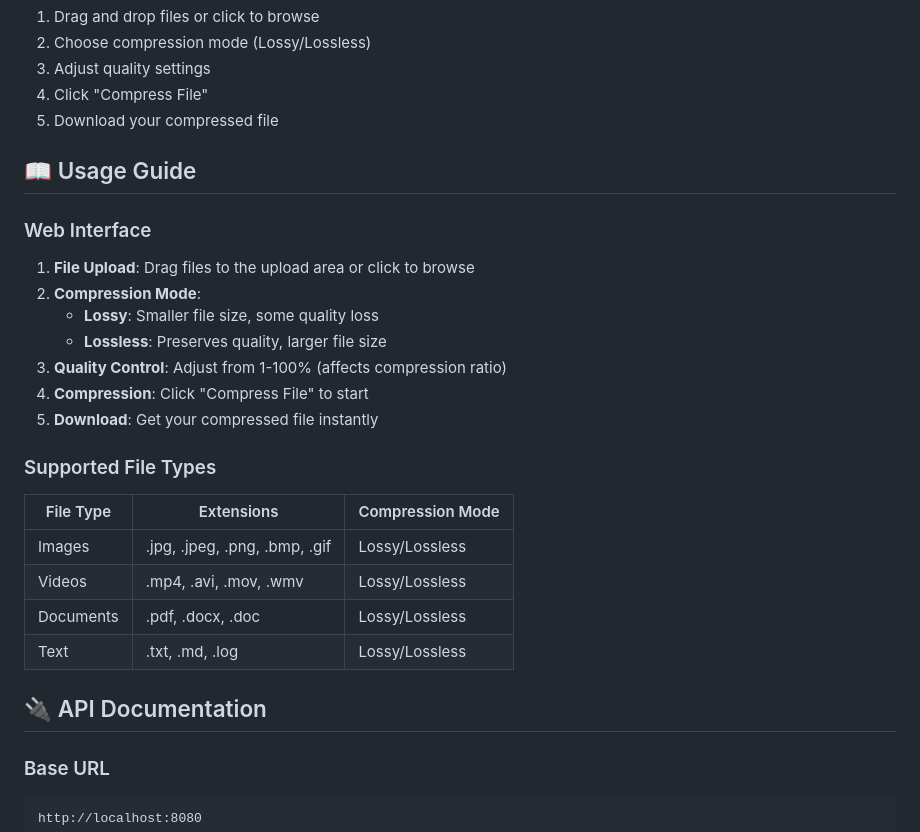
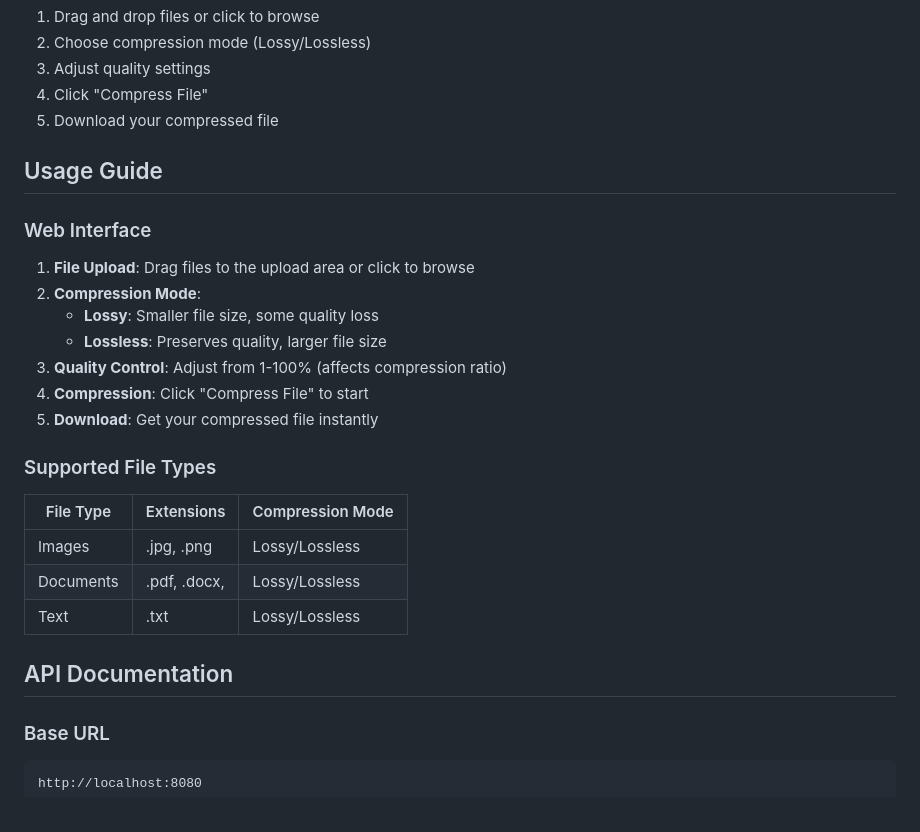
Before and after one commit to uditvedwal-01/CompressoX, a Markdown page: README.md, the part around the change printed below. Drawn GitHub-style.

````diff
--- a/README.md
+++ b/README.md
@@ -110,7 +99,7 @@ python -m http.server 8000
 4. Click "Compress File"
 5. Download your compressed file
 
-## 📖 Usage Guide
+## Usage Guide
 
 ### Web Interface
 1. **File Upload**: Drag files to the upload area or click to browse
@@ -123,14 +112,13 @@ python -m http.server 8000
 
 ### Supported File Types
 
-| File Type | Extensions | Compression Mode |
-|-----------|------------|------------------|
-| Images | .jpg, .jpeg, .png, .bmp, .gif | Lossy/Lossless |
-| Videos | .mp4, .avi, .mov, .wmv | Lossy/Lossless |
-| Documents | .pdf, .docx, .doc | Lossy/Lossless |
-| Text | .txt, .md, .log | Lossy/Lossless |
+| File Type |  Extensions  | Compression Mode |
+|-----------|--------------|------------------|
+| Images    | .jpg, .png   | Lossy/Lossless   |
+| Documents | .pdf, .docx, | Lossy/Lossless   |
+| Text      | .txt         | Lossy/Lossless   |
 
-## 🔌 API Documentation
+## API Documentation
 
 ### Base URL
 ```
````
Also changed, not shown: other parts of README.md (+22 -80 lines).
